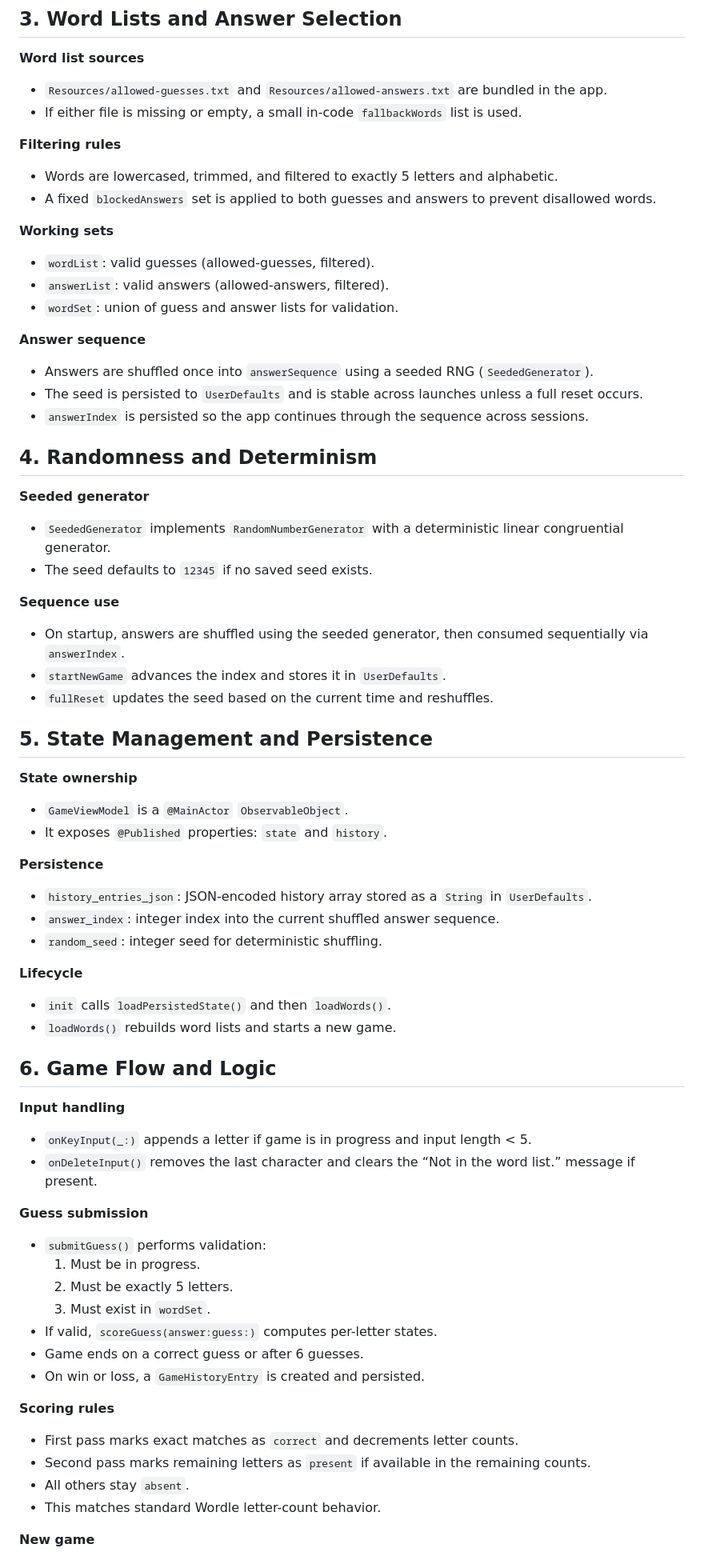
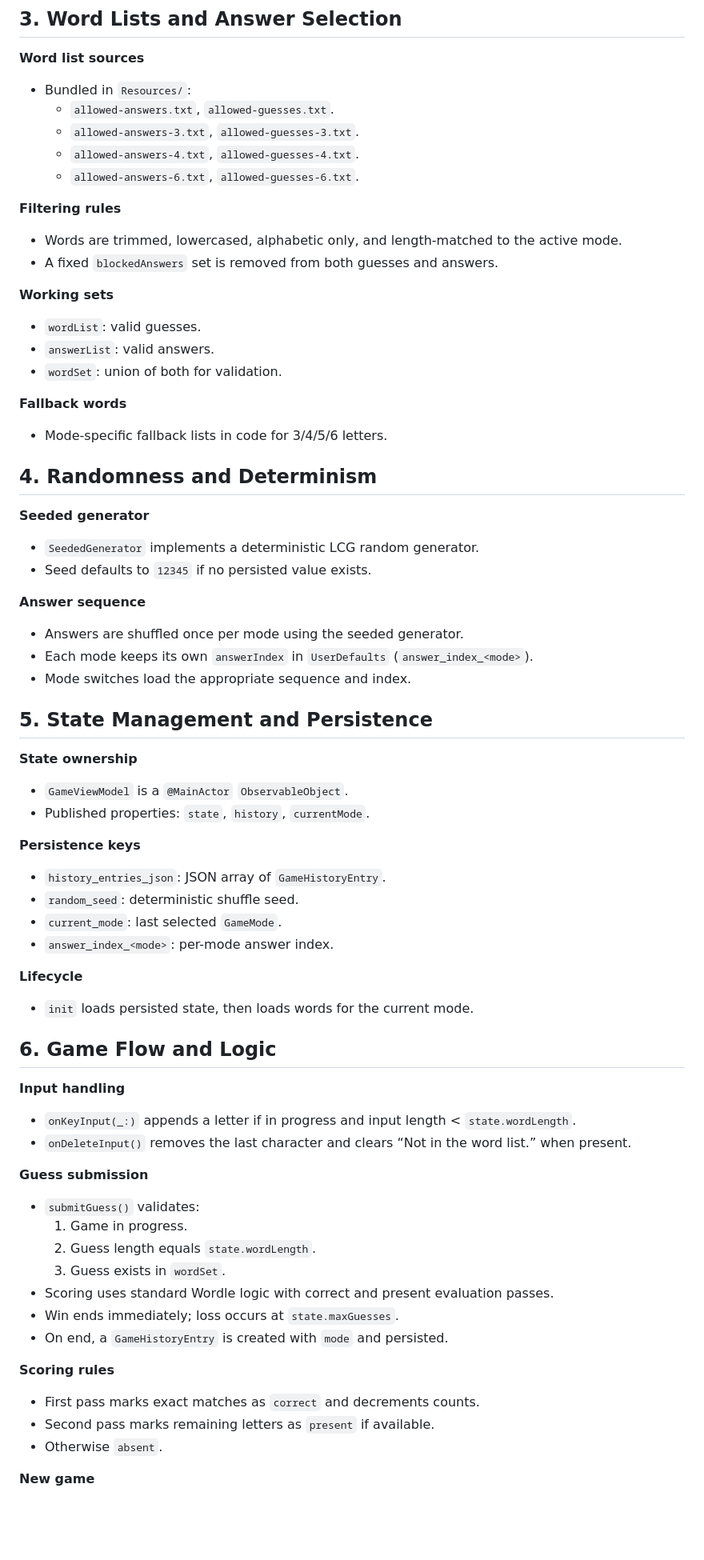
Before and after one commit to ramanans1/wordle, a Markdown page: Design.md, the part around one of its changes. Shown at 80% size. Drawn GitHub-style; blank space fills up the shorter version.

```diff
--- a/Design.md
+++ b/Design.md
@@ -59,68 +70,68 @@ This document covers the runtime architecture, UI structure, view composition, g
 ## 3. Word Lists and Answer Selection
 
 **Word list sources**
-- `Resources/allowed-guesses.txt` and `Resources/allowed-answers.txt` are bundled in the app.
-- If either file is missing or empty, a small in-code `fallbackWords` list is used.
+- Bundled in `Resources/`:
+  - `allowed-answers.txt`, `allowed-guesses.txt`.
+  - `allowed-answers-3.txt`, `allowed-guesses-3.txt`.
+  - `allowed-answers-4.txt`, `allowed-guesses-4.txt`.
+  - `allowed-answers-6.txt`, `allowed-guesses-6.txt`.
 
 **Filtering rules**
-- Words are lowercased, trimmed, and filtered to exactly 5 letters and alphabetic.
-- A fixed `blockedAnswers` set is applied to both guesses and answers to prevent disallowed words.
+- Words are trimmed, lowercased, alphabetic only, and length-matched to the active mode.
+- A fixed `blockedAnswers` set is removed from both guesses and answers.
 
 **Working sets**
-- `wordList`: valid guesses (allowed-guesses, filtered).
-- `answerList`: valid answers (allowed-answers, filtered).
-- `wordSet`: union of guess and answer lists for validation.
+- `wordList`: valid guesses.
+- `answerList`: valid answers.
+- `wordSet`: union of both for validation.
 
-**Answer sequence**
-- Answers are shuffled once into `answerSequence` using a seeded RNG (`SeededGenerator`).
-- The seed is persisted to `UserDefaults` and is stable across launches unless a full reset occurs.
-- `answerIndex` is persisted so the app continues through the sequence across sessions.
+**Fallback words**
+- Mode-specific fallback lists in code for 3/4/5/6 letters.
 
 ## 4. Randomness and Determinism
 
 **Seeded generator**
-- `SeededGenerator` implements `RandomNumberGenerator` with a deterministic linear congruential generator.
-- The seed defaults to `12345` if no saved seed exists.
+- `SeededGenerator` implements a deterministic LCG random generator.
+- Seed defaults to `12345` if no persisted value exists.
 
-**Sequence use**
-- On startup, answers are shuffled using the seeded generator, then consumed sequentially via `answerIndex`.
-- `startNewGame` advances the index and stores it in `UserDefaults`.
-- `fullReset` updates the seed based on the current time and reshuffles.
+**Answer sequence**
+- Answers are shuffled once per mode using the seeded generator.
+- Each mode keeps its own `answerIndex` in `UserDefaults` (`answer_index_<mode>`).
+- Mode switches load the appropriate sequence and index.
 
 ## 5. State Management and Persistence
 
 **State ownership**
 - `GameViewModel` is a `@MainActor` `ObservableObject`.
-- It exposes `@Published` properties: `state` and `history`.
+- Published properties: `state`, `history`, `currentMode`.
 
-**Persistence**
-- `history_entries_json`: JSON-encoded history array stored as a `String` in `UserDefaults`.
-- `answer_index`: integer index into the current shuffled answer sequence.
-- `random_seed`: integer seed for deterministic shuffling.
+**Persistence keys**
+- `history_entries_json`: JSON array of `GameHistoryEntry`.
+- `random_seed`: deterministic shuffle seed.
+- `current_mode`: last selected `GameMode`.
+- `answer_index_<mode>`: per-mode answer index.
 
 **Lifecycle**
-- `init` calls `loadPersistedState()` and then `loadWords()`.
-- `loadWords()` rebuilds word lists and starts a new game.
+- `init` loads persisted state, then loads words for the current mode.
 
 ## 6. Game Flow and Logic
 
 **Input handling**
-- `onKeyInput(_:)` appends a letter if game is in progress and input length < 5.
-- `onDeleteInput()` removes the last character and clears the “Not in the word list.” message if present.
+- `onKeyInput(_:)` appends a letter if in progress and input length < `state.wordLength`.
+- `onDeleteInput()` removes the last character and clears “Not in the word list.” when present.
 
 **Guess submission**
-- `submitGuess()` performs validation:
-  1. Must be in progress.
-  2. Must be exactly 5 letters.
-  3. Must exist in `wordSet`.
-- If valid, `scoreGuess(answer:guess:)` computes per-letter states.
-- Game ends on a correct guess or after 6 guesses.
-- On win or loss, a `GameHistoryEntry` is created and persisted.
+- `submitGuess()` validates:
+  1. Game in progress.
+  2. Guess length equals `state.wordLength`.
+  3. Guess exists in `wordSet`.
+- Scoring uses standard Wordle logic with correct and present evaluation passes.
+- Win ends immediately; loss occurs at `state.maxGuesses`.
+- On end, a `GameHistoryEntry` is created with `mode` and persisted.
 
 **Scoring rules**
-- First pass marks exact matches as `correct` and decrements letter counts.
-- Second pass marks remaining letters as `present` if available in the remaining counts.
-- All others stay `absent`.
-- This matches standard Wordle letter-count behavior.
+- First pass marks exact matches as `correct` and decrements counts.
+- Second pass marks remaining letters as `present` if available.
+- Otherwise `absent`.
 
 **New game**
```
Also changed, not shown: other parts of Design.md (+145 -162 lines).
